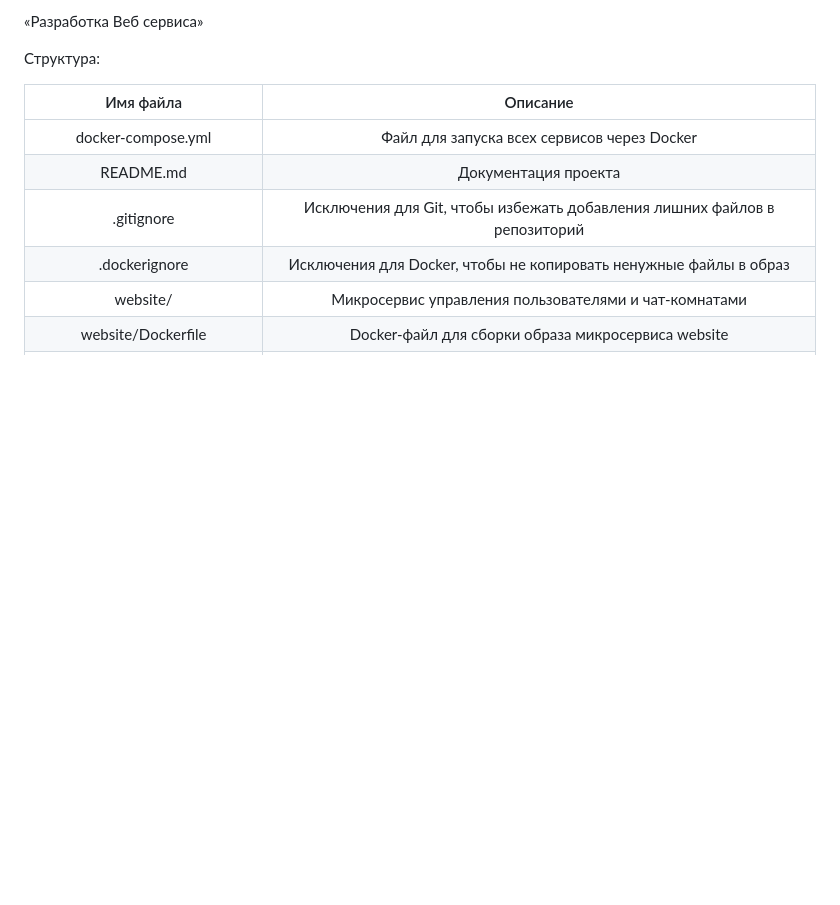
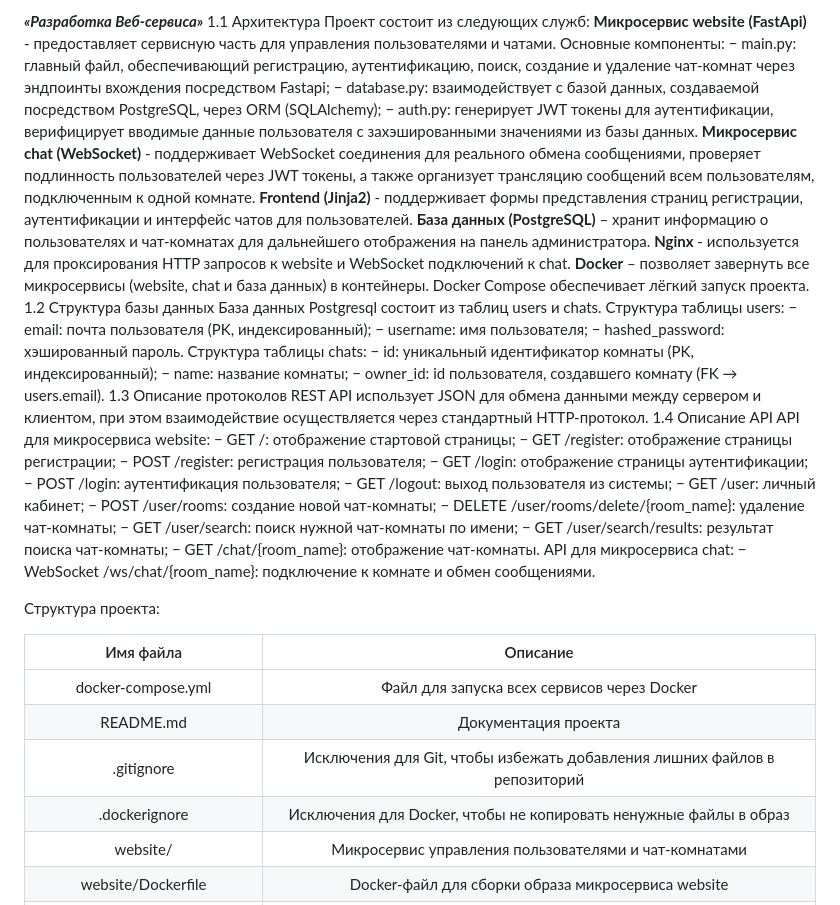
Before and after one commit to shcherbakuska/online_chat, a Markdown page: README.md, the part around the change. Rendered like a GitHub page; blank space fills up the shorter version.

```diff
--- a/README.md
+++ b/README.md
@@ -1,6 +1,44 @@
-«Разработка Веб сервиса»
+_**«Разработка Веб-сервиса»**_
+1.1 Архитектура
+Проект состоит из следующих служб:
+**Микросервис website (FastApi)** - предоставляет сервисную часть для управления пользователями и чатами. Основные компоненты:
+−	main.py: главный файл, обеспечивающий регистрацию, аутентификацию, поиск, создание и удаление чат-комнат через эндпоинты вхождения посредством Fastapi;
+−	database.py: взаимодействует с базой данных, создаваемой посредством PostgreSQL, через ORM (SQLAlchemy);
+−	auth.py: генерирует JWT токены для аутентификации, верифицирует вводимые данные пользователя с захэшированными значениями из базы данных.
+**Микросервис chat (WebSocket)** - поддерживает WebSocket соединения для реального обмена сообщениями, проверяет подлинность пользователей через JWT токены, а также организует трансляцию сообщений всем пользователям, подключенным к одной комнате.
+**Frontend (Jinja2)** - поддерживает формы представления страниц регистрации, аутентификации и интерфейс чатов для пользователей.
+**База данных (PostgreSQL)** – хранит информацию о пользователях и чат-комнатах для дальнейшего отображения на панель администратора.
+**Nginx** - используется для проксирования HTTP запросов к website и WebSocket подключений к chat.
+**Docker** – позволяет завернуть все микросервисы (website, chat и база данных) в контейнеры. Docker Compose обеспечивает лёгкий запуск проекта.
+1.2	Структура базы данных
+База данных Postgresql состоит из таблиц users и chats. Структура таблицы users:
+−	email: почта пользователя (PK, индексированный);
+−	username: имя пользователя;
+−	hashed_password: хэшированный пароль.
+Структура таблицы chats:
+−	id: уникальный идентификатор комнаты (PK, индексированный);
+−	name: название комнаты;
+−	owner_id: id пользователя, создавшего комнату (FK → users.email).
+1.3	Описание протоколов
+REST API использует JSON для обмена данными между сервером и клиентом, при этом взаимодействие осуществляется через стандартный HTTP-протокол.
+1.4	Описание API
+API для микросервиса website:
+−	GET /: отображение стартовой страницы;
+−	GET /register: отображение страницы регистрации;
+−	POST /register: регистрация пользователя;
+−	GET /login: отображение страницы аутентификации;
+−	POST /login: аутентификация пользователя;
+−	GET /logout: выход пользователя из системы;
+−	GET /user: личный кабинет;
+−	POST /user/rooms: создание новой чат-комнаты;
+−	DELETE /user/rooms/delete/{room_name}: удаление чат-комнаты;
+−	GET /user/search: поиск нужной чат-комнаты по имени;
+−	GET /user/search/results: результат поиска чат-комнаты;
+−	GET /chat/{room_name}: отображение чат-комнаты.
+API для микросервиса chat:
+−	WebSocket /ws/chat/{room_name}: подключение к комнате и обмен сообщениями.
 
-Структура:
+Структура проекта:
 
 |        Имя файла               |                 Описание                                                                 |
 | :----------------------------: | :---------------------------------------------------------------------------------------:|
```
